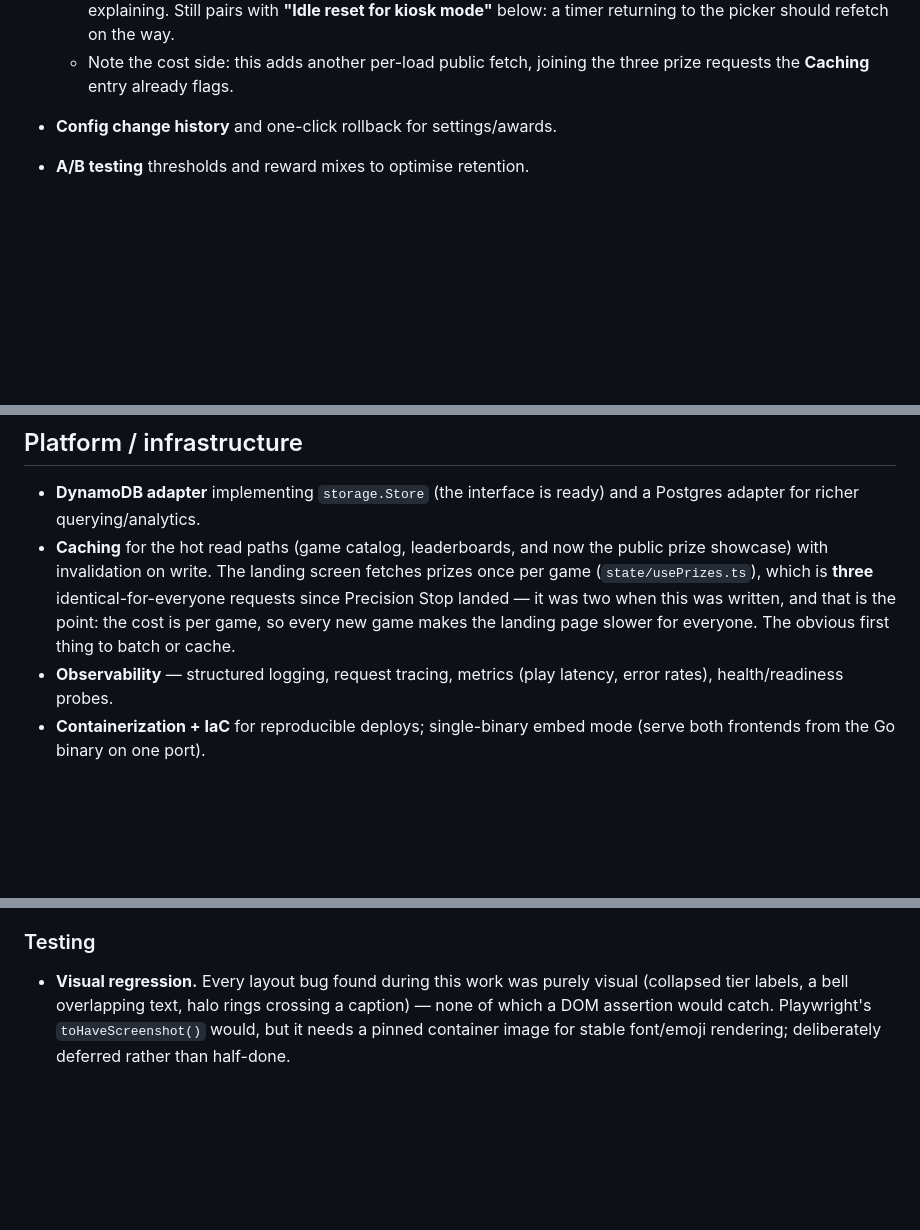
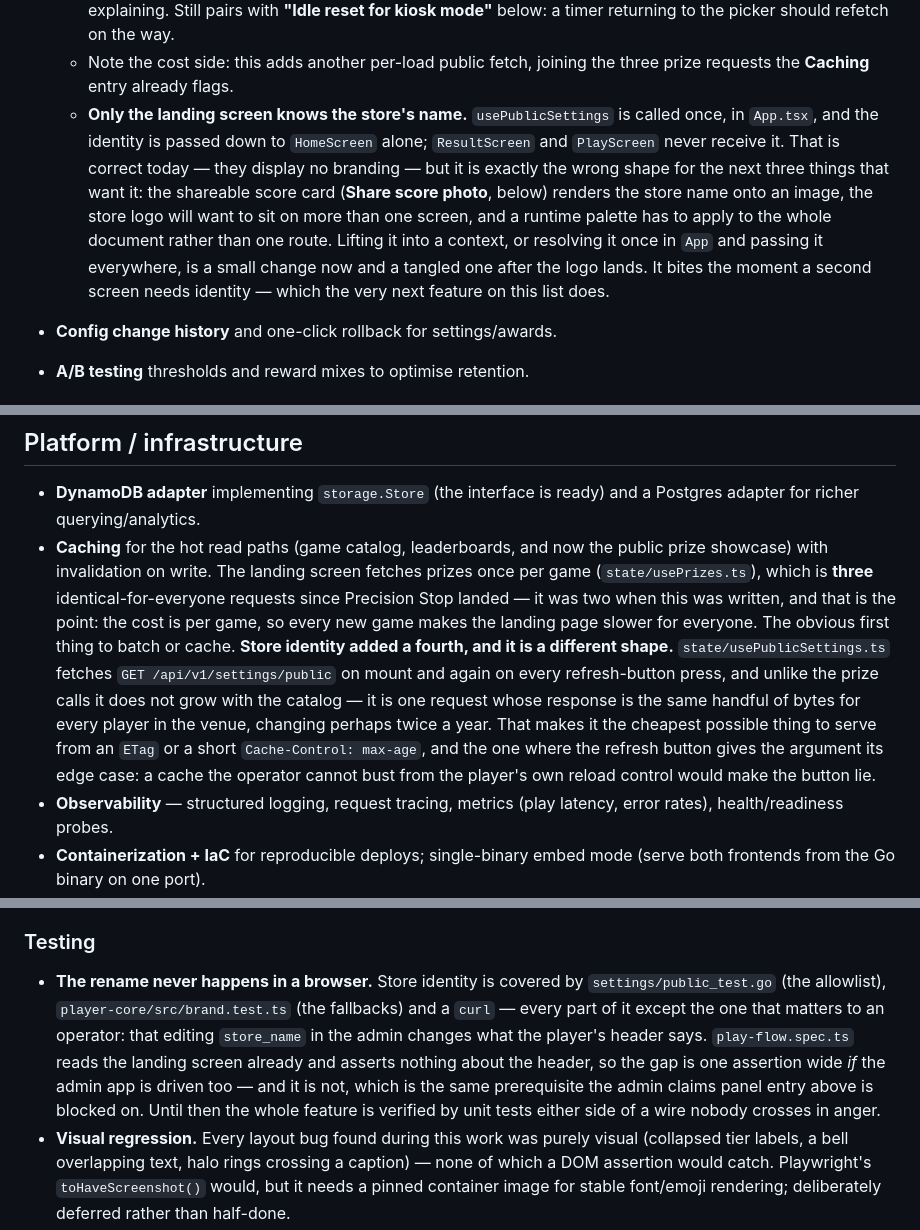
Before and after one commit to SanditZZ/minigames-storefront, a Markdown page: docs/potential-features.md, 3 parts joined by grey strips. Rendered like a GitHub page; blank space fills up the shorter version.

Commit message:
docs: file the follow-ups this work surfaced, and make writing them down the habit

```diff
--- a/docs/potential-features.md
+++ b/docs/potential-features.md
@@ -248,6 +248,17 @@ component each:
     mode"** below: a timer returning to the picker should refetch on the way.
   - Note the cost side: this adds another per-load public fetch, joining the
     three prize requests the **Caching** entry already flags.
+  - **Only the landing screen knows the store's name.** `usePublicSettings` is
+    called once, in `App.tsx`, and the identity is passed down to `HomeScreen`
+    alone; `ResultScreen` and `PlayScreen` never receive it. That is correct
+    today — they display no branding — but it is exactly the wrong shape for the
+    next three things that want it: the shareable score card (**Share score
+    photo**, below) renders the store name onto an image, the store logo will
+    want to sit on more than one screen, and a runtime palette has to apply to
+    the whole document rather than one route. Lifting it into a context, or
+    resolving it once in `App` and passing it everywhere, is a small change now
+    and a tangled one after the logo lands. It bites the moment a second screen
+    needs identity — which the very next feature on this list does.
 - **Config change history** and one-click rollback for settings/awards.
 - **A/B testing** thresholds and reward mixes to optimise retention.
 
@@ -341,6 +352,15 @@ component each:
   this was written, and that is the point: the cost is per game, so every new
   game makes the landing page slower for everyone. The obvious first thing to
   batch or cache.
+  **Store identity added a fourth, and it is a different shape.**
+  `state/usePublicSettings.ts` fetches `GET /api/v1/settings/public` on mount and
+  again on every refresh-button press, and unlike the prize calls it does not
+  grow with the catalog — it is one request whose response is the same handful of
+  bytes for every player in the venue, changing perhaps twice a year. That makes
+  it the cheapest possible thing to serve from an `ETag` or a short
+  `Cache-Control: max-age`, and the one where the refresh button gives the
+  argument its edge case: a cache the operator cannot bust from the player's own
+  reload control would make the button lie.
 - **Observability** — structured logging, request tracing, metrics (play latency,
   error rates), health/readiness probes.
 - **Containerization + IaC** for reproducible deploys; single-binary embed mode
@@ -544,6 +564,15 @@ are the seams that give way as the catalog and the score table grow.
 
 ### Testing
 
+- **The rename never happens in a browser.** Store identity is covered by
+  `settings/public_test.go` (the allowlist), `player-core/src/brand.test.ts` (the
+  fallbacks) and a `curl` — every part of it except the one that matters to an
+  operator: that editing `store_name` in the admin changes what the player's
+  header says. `play-flow.spec.ts` reads the landing screen already and asserts
+  nothing about the header, so the gap is one assertion wide *if* the admin app
+  is driven too — and it is not, which is the same prerequisite the admin claims
+  panel entry above is blocked on. Until then the whole feature is verified by
+  unit tests either side of a wire nobody crosses in anger.
 - **Visual regression.** Every layout bug found during this work was purely
   visual (collapsed tier labels, a bell overlapping text, halo rings crossing a
   caption) — none of which a DOM assertion would catch. Playwright's
```
Also changed, not shown: CLAUDE.md (+14 -0 lines).
